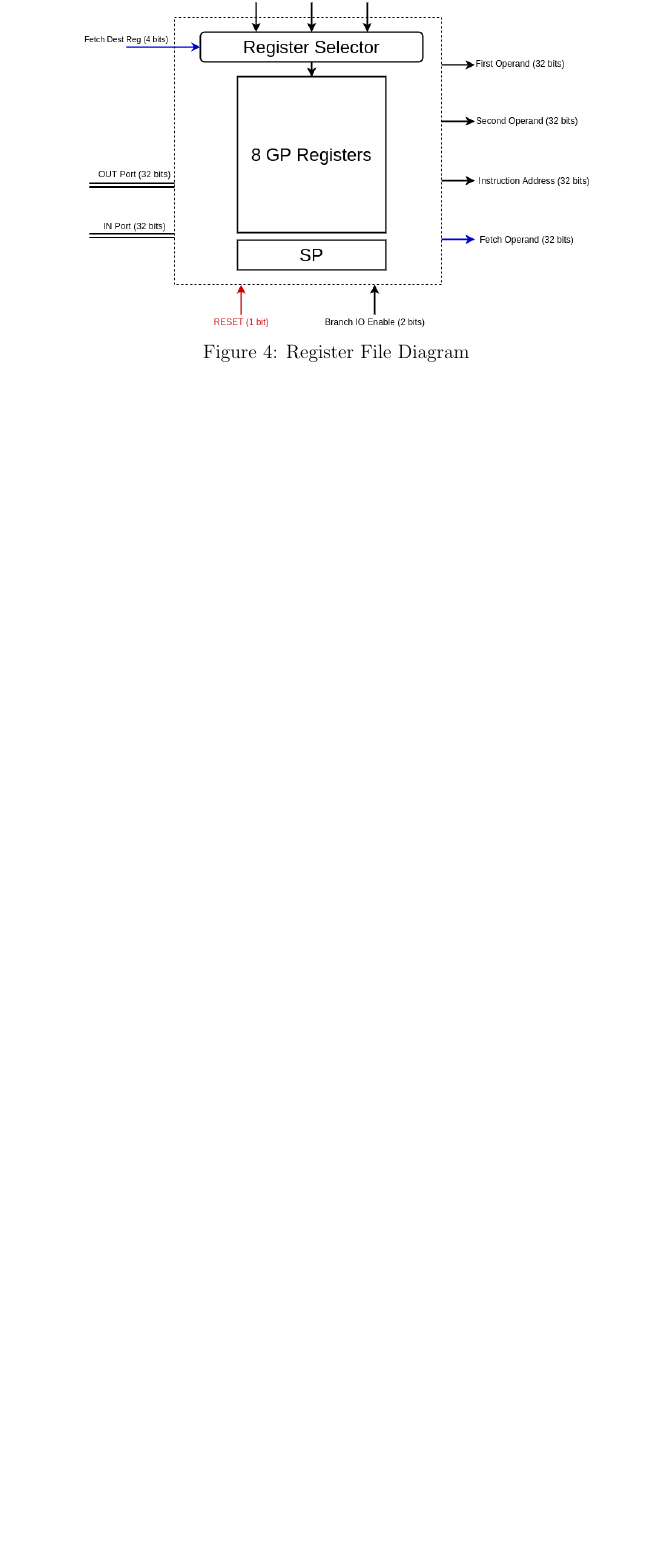
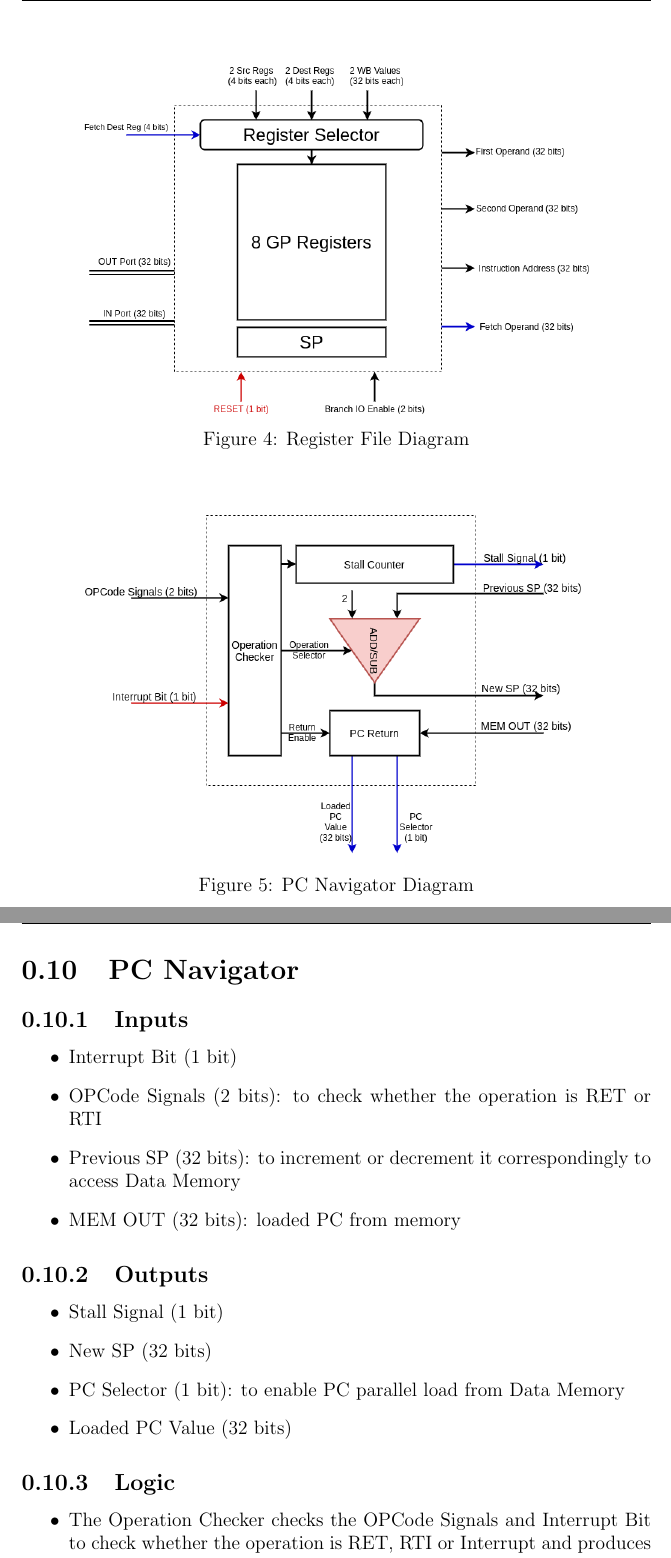
Before and after one commit to mido3ds/pipeline-risc-cpu, a LaTeX document (docs/design_report.tex, which reads docs/core/overall_system.tex): part of page 17 of 41 before the commit and two parts of pages 17 and 18 of 43 after it, the two joined at a grey line, cut so that both start at the same text, the shorter picture padded with empty space. Compiled offline with pdfLaTeX.

Commit message:
overall system review

```diff
--- a/docs/core/overall_system.tex
+++ b/docs/core/overall_system.tex
@@ -201,3 +201,9 @@ The register selector acts like a decoder to select the required operation and t
     \item ALU performs the operation and changes the CCR accordingly.
     \item The input operands of the ALU are multiplexed between forwarded data and register data, with selectors from data forwarding unit.
 \end{itemize}
+
+\begin{center}
+    \begin{figure}[hp]
+        \centering
+        \includegraphics[width=0.8\textwidth]{images/pc_nav.png}
+        \caption{PC Navigator Diagram}
@@ -203,0 +214,22 @@ The register selector acts like a decoder to select the required operation and t
+\section{PC Navigator}
+
+\subsection{Inputs}
+\begin{itemize}
+    \item Interrupt Bit (1 bit)
+    \item OPCode Signals (2 bits): to check whether the operation is RET or RTI
+    \item Previous SP (32 bits): to increment or decrement it correspondingly to access Data Memory
+    \item MEM OUT (32 bits): loaded PC from memory
+\end{itemize}
+
+\subsection{Outputs}
+\begin{itemize}
+    \item Stall Signal (1 bit)
+    \item New SP (32 bits)
+    \item PC Selector (1 bit): to enable PC parallel load from Data Memory
+    \item Loaded PC Value (32 bits)
+\end{itemize}
+
+\subsection{Logic}
+\begin{itemize}
+    \item The Operation Checker checks the OPCode Signals and Interrupt Bit to check whether the operation is RET, RTI or Interrupt and produces its signals accordingly:
+    \begin{itemize}
```
Also changed, not shown: docs/core/control_unit.tex (+0 -1 lines), docs/core/hazards.tex (+0 -1 lines), docs/core/inst_format.tex (+0 -1 lines), docs/core/pipeline_stages.tex (+0 -1 lines), docs/core/overall_system.tex (23 more changed lines).
